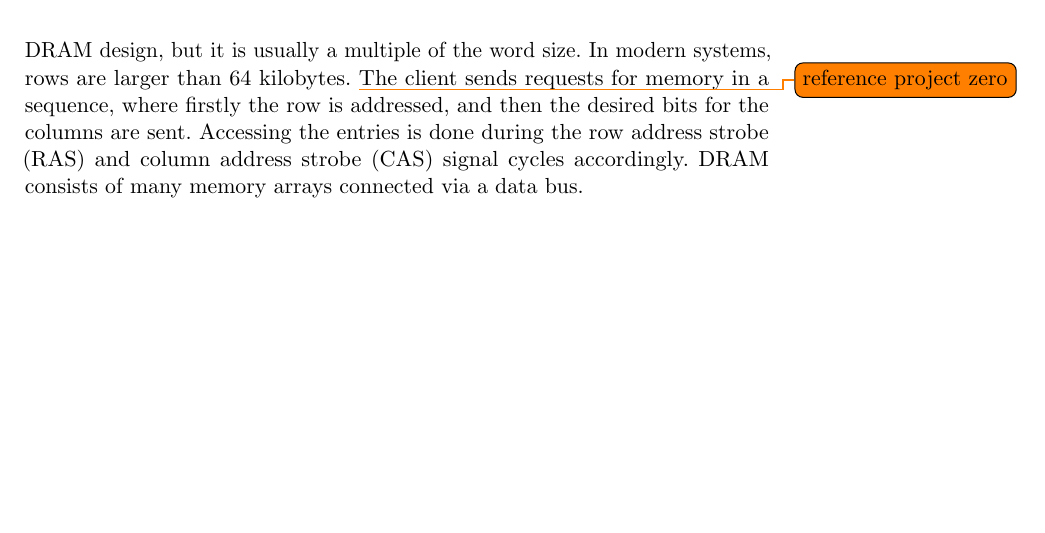
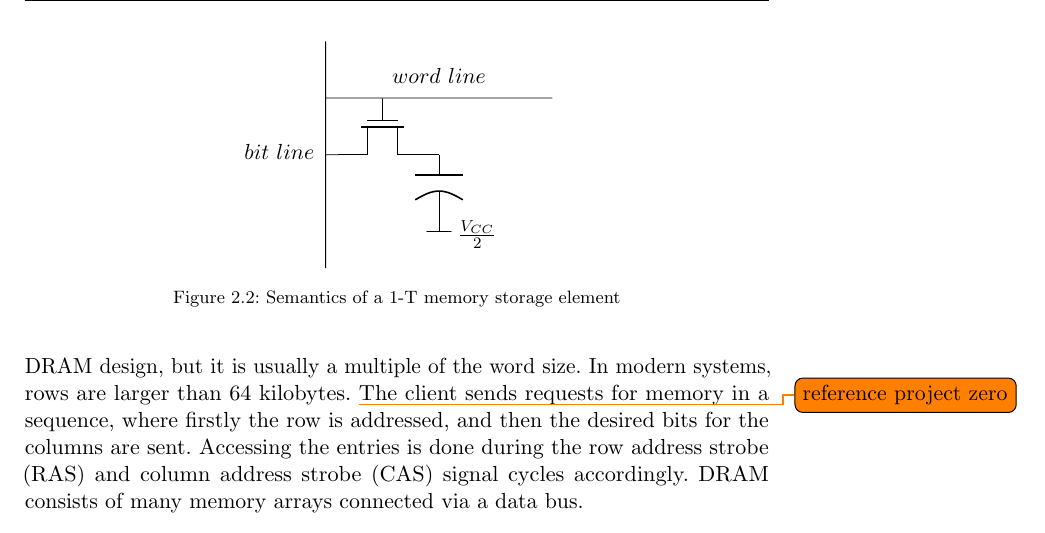
Before and after one commit to sigttou/db_master_thesis, a LaTeX thesis (thesis/main.tex, which reads thesis/general.tex): part of page 29 of 42 before the commit and part of page 31 of 44 after it, cut at the place of the change, the shorter picture padded with empty space. Compiled offline with pdfLaTeX; an older LaTeX class or package is replaced by its successor.

Commit message:
ADD: DRAM 1T circuit semantic

```diff
--- a/thesis/general.tex
+++ b/thesis/general.tex
@@ -594,3 +594,27 @@ pointer holding this information.
 \todo{reference JTAG standard}
 \todo{reference DRAM specification}
 
+\begin{figure}
+  \centering
+  \begin{circuitikz}
+  \ctikzset{label/align = smart}
+  \draw
+  (0,0) to[short, l_=$bit\ line$] (0,-4)
+  (0,-1) to[short, l^=$word\ line$] (4,-1)
+  (1,-2) node[nmos, rotate=-90] (mos) {}
+  (mos.gate) node[anchor=north] {}
+  (mos.drain) node[anchor=east] {}
+  (mos.source) node[anchor=west] {}
+  ;
+  \draw
+  (mos.gate) to[short] (1,-1)
+  (mos.source) to[short] (0,-2)
+  ;
+  \draw
+  (mos.drain) to[short] (2,-2)
+  (2,-3) node[rground] (A) {}
+  node[anchor=west, yshift=-0.4cm, xshift=0.2cm] {$\frac{V_{CC}}{2}$}
+  to[pC] (2,-2)
+  ;
+  \end{circuitikz}
+  \caption{Semantics of a 1-T memory storage element} \label{fig:1Tstorage}
--- a/thesis/main.tex
+++ b/thesis/main.tex
@@ -193,7 +193,7 @@
 \usetikzlibrary{shapes.geometric, arrows}
 \usepackage{multirow}
 \usepackage{booktabs}
-
+\usepackage{circuitikz}
 
 %% ========================================================================
 %%%% TikZ packages
```
Also changed, not shown: thesis/general.tex (5 more changed lines).
